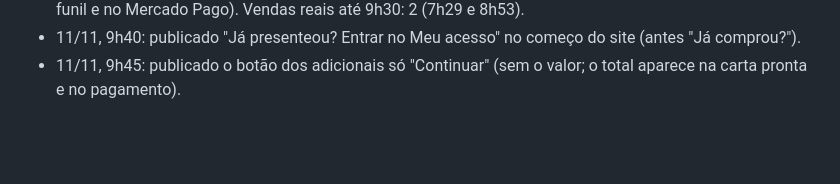
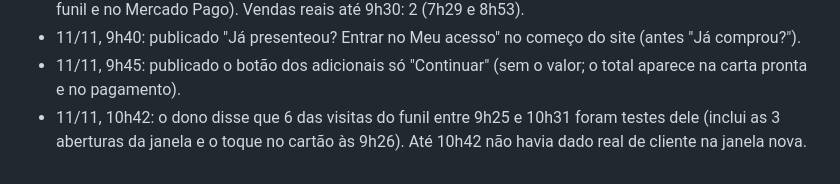
Before and after one commit to gustbeni/carta-com-proposito, a Markdown page: CLAUDE.md, the part around the change. GitHub-like rendering; blank space fills up the shorter version.

Commit message:
Anota testes do dono no funil [skip netlify]
Co-Authored-By: Claude Opus 5.5 <noreply@anthropic.com>
Claude-Session: https://claude.ai/code/session_01LYePSzb7HMuQM6BRFnq8LY

```diff
--- a/CLAUDE.md
+++ b/CLAUDE.md
@@ -186,3 +186,4 @@ Abra o `public/index.html` gerado no navegador e use "Ver prévia carta Premium"
 - 11/11, 9h30: os 5 Pix gerados entre 9h02 e 9h17 foram testes do dono na janela nova (desconsiderar no funil e no Mercado Pago). Vendas reais até 9h30: 2 (7h29 e 8h53).
 - 11/11, 9h40: publicado "Já presenteou? Entrar no Meu acesso" no começo do site (antes "Já comprou?").
 - 11/11, 9h45: publicado o botão dos adicionais só "Continuar" (sem o valor; o total aparece na carta pronta e no pagamento).
+- 11/11, 10h42: o dono disse que 6 das visitas do funil entre 9h25 e 10h31 foram testes dele (inclui as 3 aberturas da janela e o toque no cartão às 9h26). Até 10h42 não havia dado real de cliente na janela nova.
```
